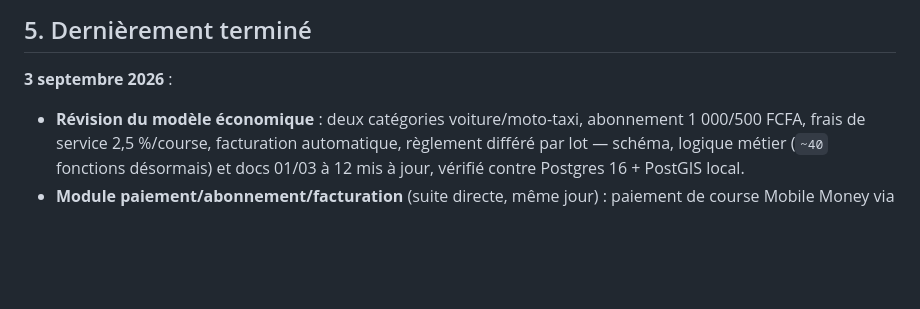
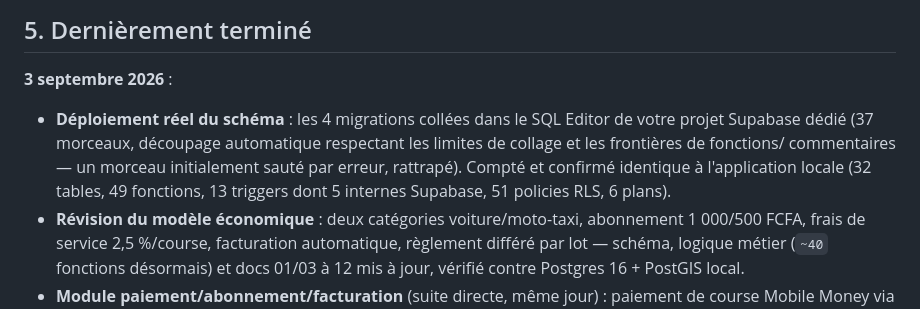
Before and after one commit to Gilles-04/vtc, a Markdown page: docs/STATUS.md, the part around one of its changes. Drawn GitHub-style; blank space fills up the shorter version.

```diff
--- a/docs/STATUS.md
+++ b/docs/STATUS.md
@@ -110,6 +113,13 @@ Rien en cours — en attente de la prochaine demande.
 ## 5. Dernièrement terminé
 
 **3 septembre 2026** :
+- **Déploiement réel du schéma** : les 4 migrations collées dans le SQL
+  Editor de votre projet Supabase dédié (37 morceaux, découpage automatique
+  respectant les limites de collage et les frontières de fonctions/
+  commentaires — un morceau initialement sauté par erreur, rattrapé).
+  Compté et confirmé identique à l'application locale (32 tables,
+  49 fonctions, 13 triggers dont 5 internes Supabase, 51 policies RLS,
+  6 plans).
 - **Révision du modèle économique** : deux catégories voiture/moto-taxi,
   abonnement 1 000/500 FCFA, frais de service 2,5 %/course, facturation
   automatique, règlement différé par lot — schéma, logique métier
```
Also changed, not shown: other parts of docs/STATUS.md (+31 -28 lines).
